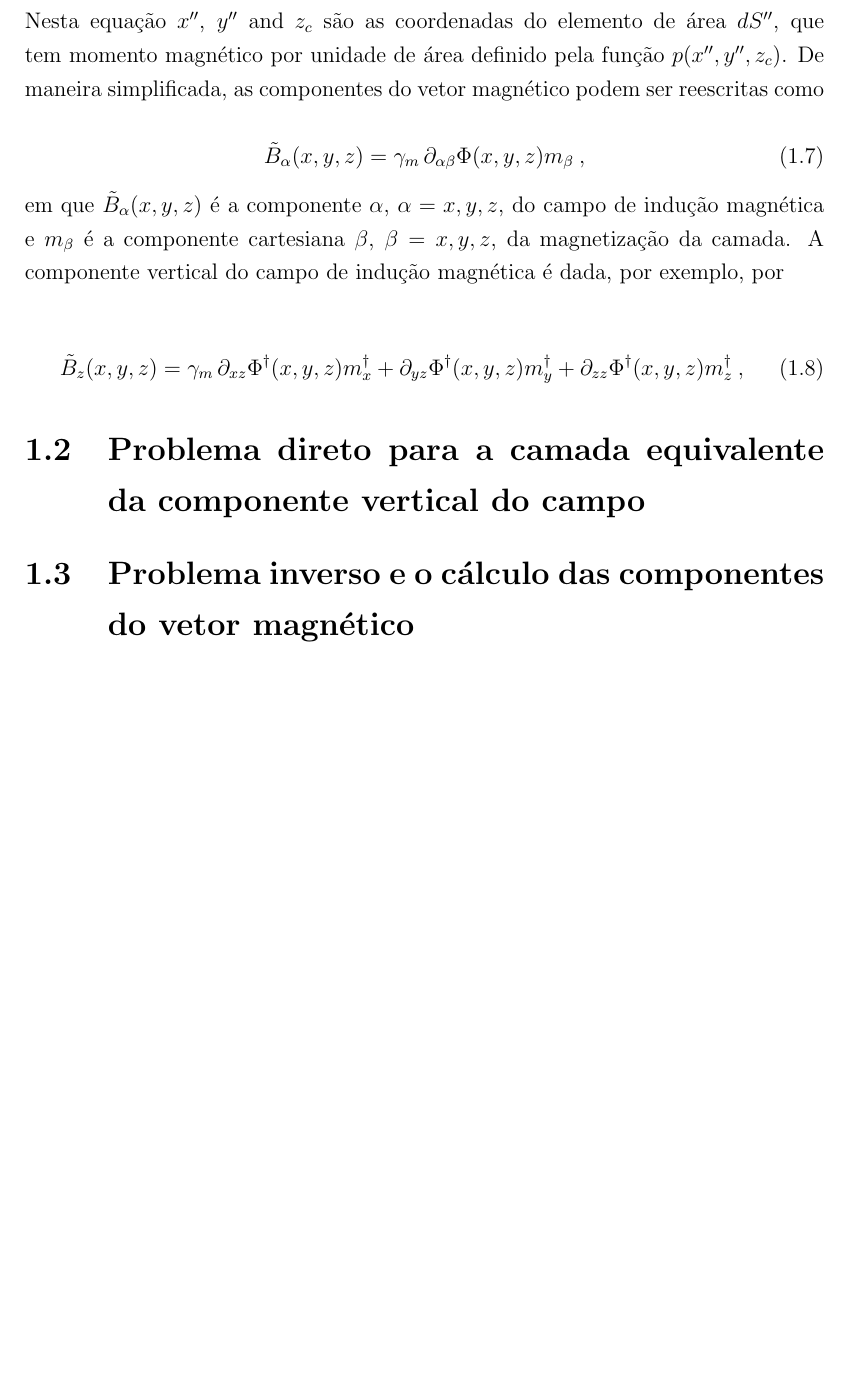
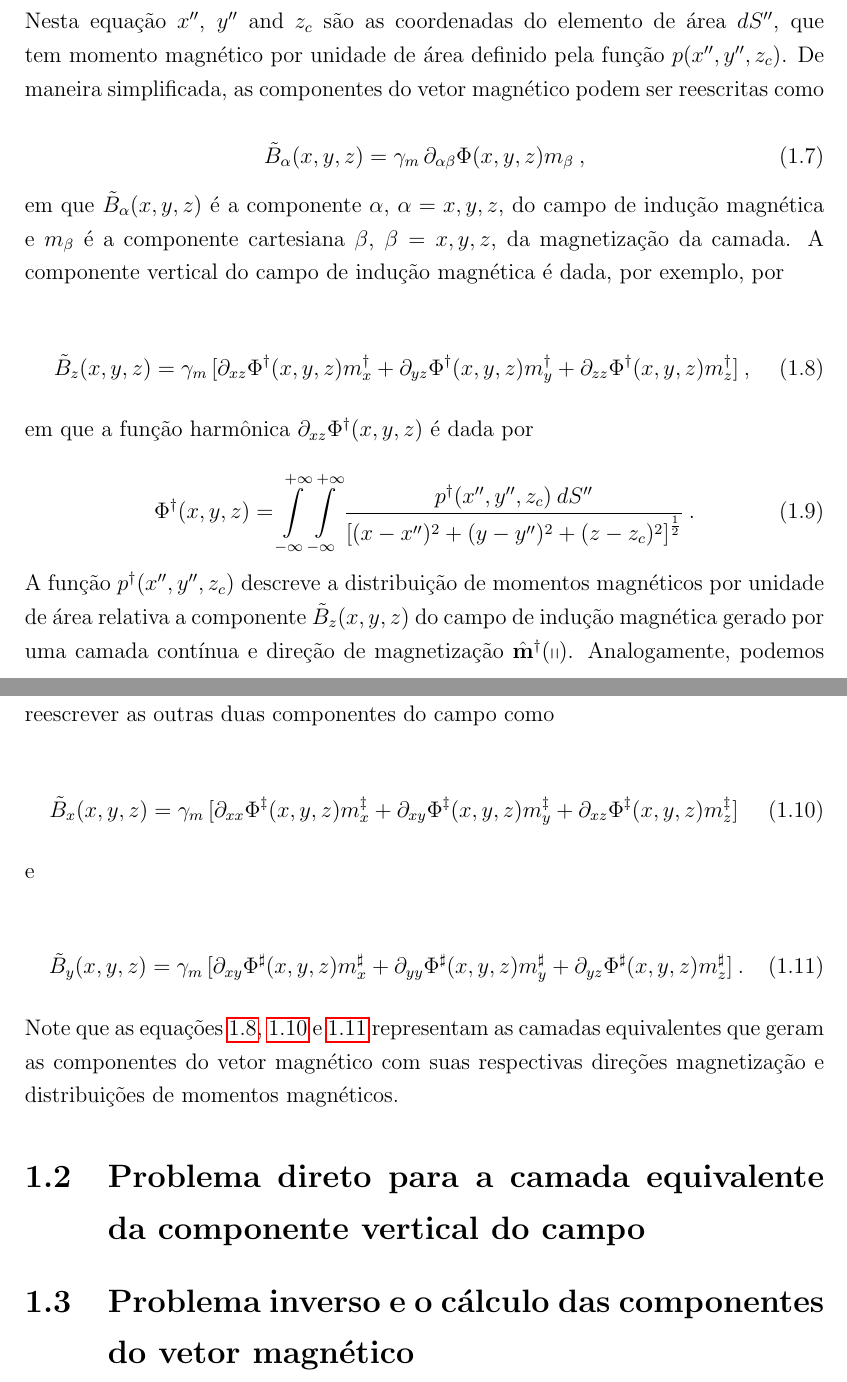
Before and after one commit to andrelreis/tese, a LaTeX thesis (arquivos/tese_andrelreis_2019.tex, which reads arquivos/vred/metodologia.tex): part of page 7 of 7 before the commit and two parts of pages 7 and 8 of 8 after it, the two joined at a grey line, cut so that both start at the same text, the shorter picture padded with empty space. Compiled offline with pdfLaTeX.

Commit message:
fundamentação teórica (descrição componentes)

```diff
--- a/arquivos/vred/metodologia.tex
+++ b/arquivos/vred/metodologia.tex
@@ -68,9 +68,30 @@ Nesta equação $x''$, $y''$ and $z_{c}$ são as coordenadas do elemento de áre
 em que $\tilde{B}_{\alpha} (x,y,z)$ é a componente $\alpha$, $\alpha=x,y,z$, do campo de indução magnética e $m_{\beta}$ é a componente cartesiana $\beta$, $\beta =x,y,z$, da magnetização da camada. A componente vertical do campo de indução magnética é dada, por exemplo, por
 
 \begin{equation}
-\tilde{B}_{z}(x, y, z) = \gamma_{m} \, \partial_{xz} \Phi^{\dagger}(x, y, z) m_{x}^{\dagger} + \partial_{yz} \Phi^{\dagger}(x, y, z) m_{y}^{\dagger} + \partial_{zz} \Phi^{\dagger}(x, y, z) m_{z}^{\dagger}   \: ,
+\tilde{B}_{z}(x, y, z) = \gamma_{m} \,[ \partial_{xz} \Phi^{\dagger}(x, y, z) m_{x}^{\dagger} + \partial_{yz} \Phi^{\dagger}(x, y, z) m_{y}^{\dagger} + \partial_{zz} \Phi^{\dagger}(x, y, z) m_{z}^{\dagger} ]  \: ,
 \label{eq:Bz-eqlayer}
 \end{equation}
+em que a função harmônica $\partial_{xz} \Phi^{\dagger}(x, y, z)$ é dada por
+
+\begin{equation}
+\Phi^{\dagger}(x, y, z) = \int\limits_{-\infty}^{+\infty}\int\limits_{-\infty}^{+\infty}
+\frac{p^{\dagger}(x'', y'', z_{c}) \: dS''}
+{\left[ (x-x'')^2 + (y-y'')^2 + (z-z_{c})^2 \right]^{\frac{1}{2}}} \: .
+\label{eq:Phi-integral-superficie-Bz}
+\end{equation}
+A função $p^{\dagger}(x'', y'', z_{c})$ descreve a distribuição de momentos magnéticos por unidade de área relativa a componente $\tilde{B}_{z}(x, y, z)$ do campo de indução magnética gerado por uma camada contínua e direção de magnetização $\hat{\mathbf{m}}^{\dagger}(\mathbb{q})$. Analogamente, podemos reescrever as outras duas componentes do campo como
+
+\begin{equation}
+\tilde{B}_{x}(x, y, z) = \gamma_{m} \, [\partial_{xx} \Phi^{\ddagger}(x, y, z) m_{x}^{\ddagger} + \partial_{xy} \Phi^{\ddagger}(x, y, z) m_{y}^{\ddagger} + \partial_{xz} \Phi^{\ddagger}(x, y, z) m_{z}^{\ddagger}]   \:
+\label{eq:Bx-eqlayer}
+\end{equation}
+e
+
+\begin{equation}
+\tilde{B}_{y}(x, y, z) = \gamma_{m} \, [\partial_{xy} \Phi^{\sharp}(x, y, z) m_{x}^{\sharp} + \partial_{yy} \Phi^{\sharp}(x, y, z) m_{y}^{\sharp} + \partial_{yz} \Phi^{\sharp}(x, y, z) m_{z}^{\sharp}]   \: .
+\label{eq:By-eqlayer}
+\end{equation}
+Note que as equações \ref{eq:Bz-eqlayer}, \ref{eq:Bx-eqlayer} e \ref{eq:By-eqlayer} representam as camadas equivalentes que geram as componentes do vetor magnético com suas respectivas direções magnetização e distribuições de momentos magnéticos.
 
 
 
```
Also changed, not shown: arquivos/tese_andrelreis_2019.bbl (added), arquivos/tese_andrelreis_2019.pdf, 8 other files.
